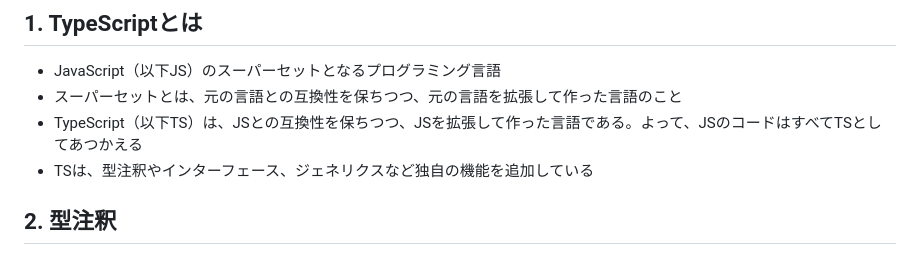
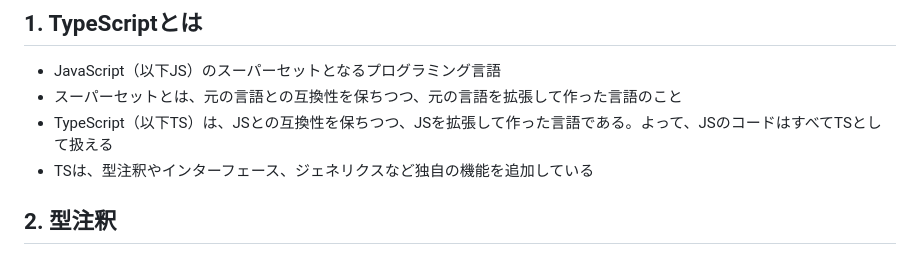
Before and after one commit to superneko160/cheatsheet, a Markdown page: typescript/readme.md, the part around one of its changes. Rendered like a GitHub page.

Commit message:
fix:fixed typo(typescript)

```diff
--- a/typescript/readme.md
+++ b/typescript/readme.md
@@ -30,7 +30,7 @@
 
 - JavaScript（以下JS）のスーパーセットとなるプログラミング言語
 - スーパーセットとは、元の言語との互換性を保ちつつ、元の言語を拡張して作った言語のこと
-- TypeScript（以下TS）は、JSとの互換性を保ちつつ、JSを拡張して作った言語である。よって、JSのコードはすべてTSとしてあつかえる
+- TypeScript（以下TS）は、JSとの互換性を保ちつつ、JSを拡張して作った言語である。よって、JSのコードはすべてTSとして扱える
 - TSは、型注釈やインターフェース、ジェネリクスなど独自の機能を追加している
 
 ## 2. 型注釈
```
Also changed, not shown: other parts of typescript/readme.md (+2 -2 lines).
